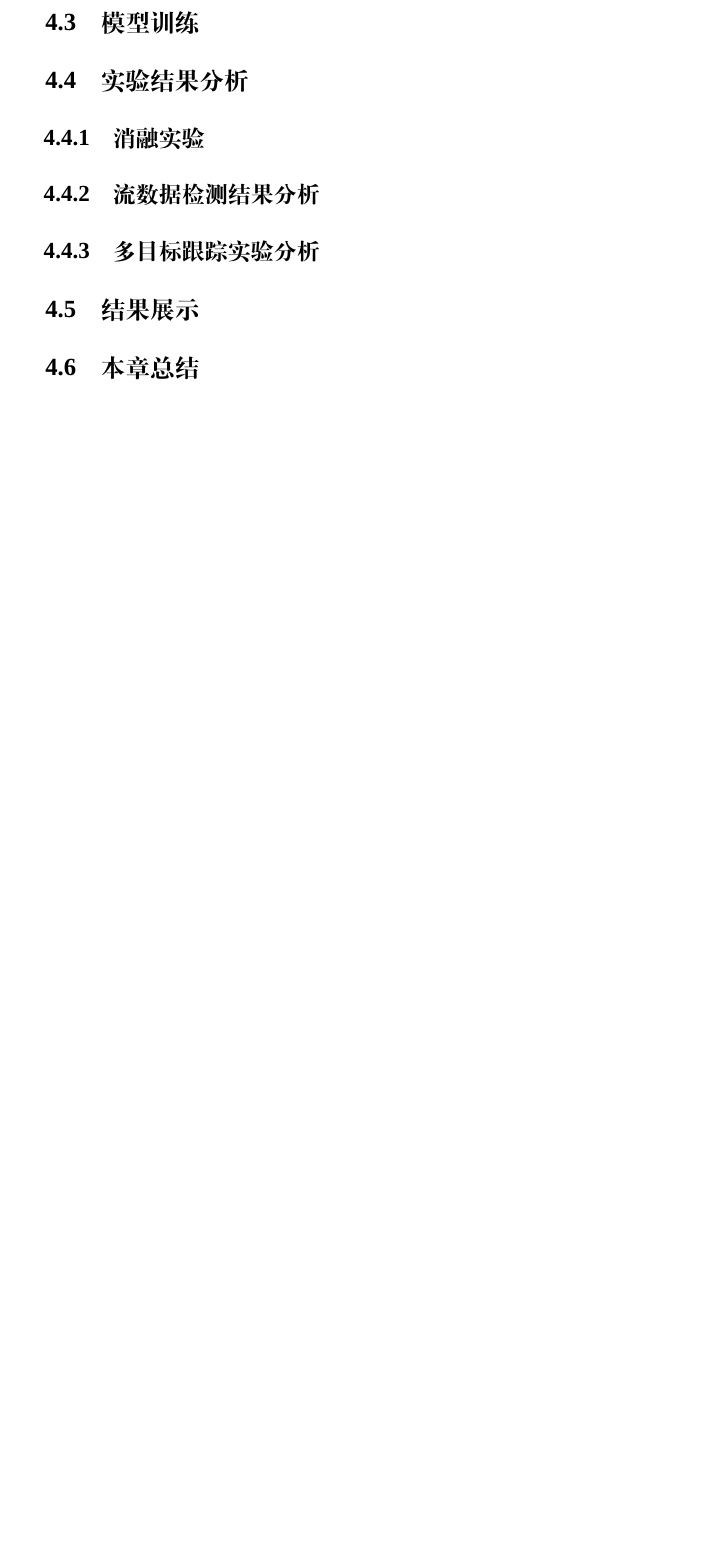
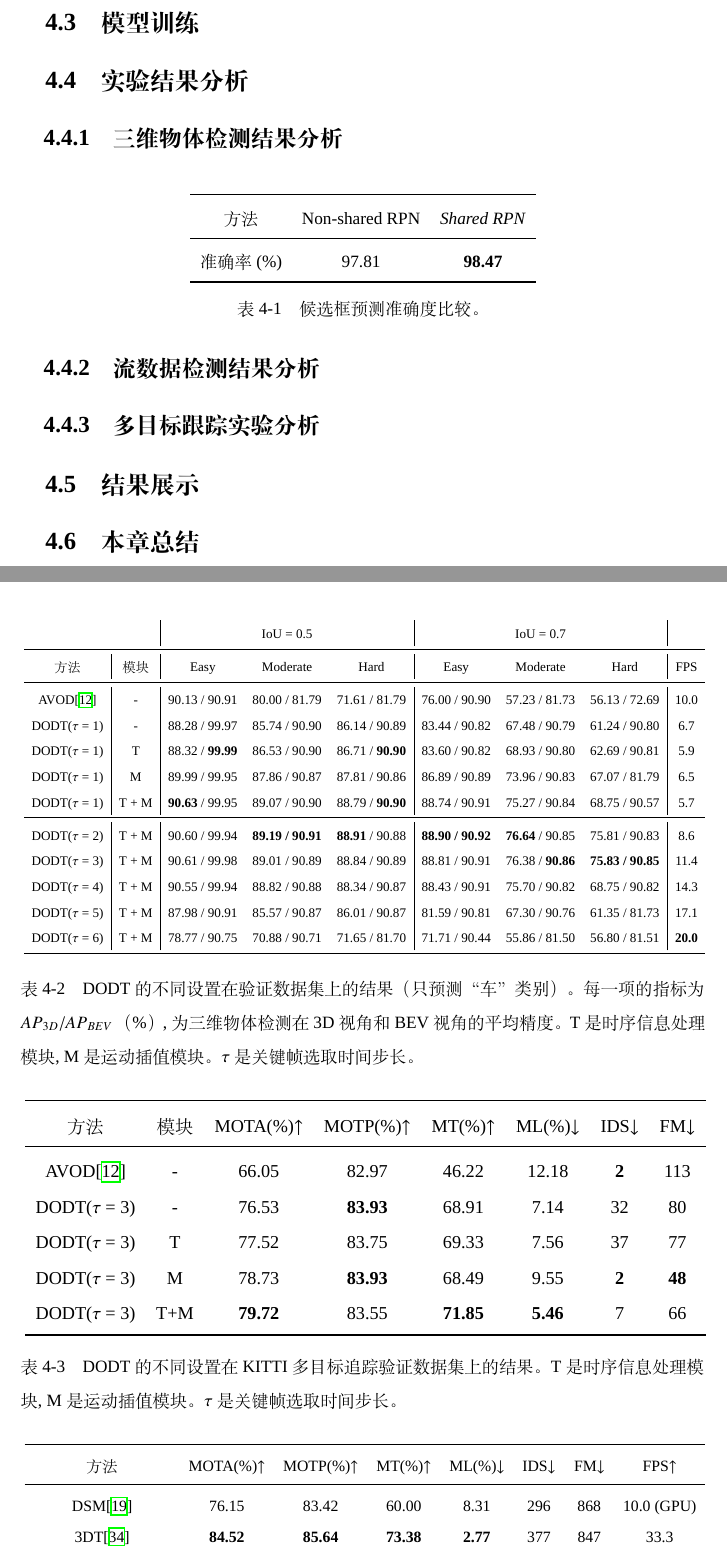
Before and after one commit to Guoxs/Thesis2020, a LaTeX thesis (main.tex, which reads body/experiments.tex, tables/detection_cmp.tex, tables/shared_rpn_cmp.tex): part of page 37 of 43 before the commit and two parts of pages 40 and 41 of 48 after it, the two joined at a grey line, cut so that both start at the same text, the shorter picture padded with empty space. Compiled offline with XeLaTeX; a missing font is replaced by an installed copy or a similar font.

Commit message:
finish 4.1

```diff
--- a/body/experiments.tex
+++ b/body/experiments.tex
@@ -19,14 +51,27 @@
 \section{实验结果分析}
 \label{results}
 
-\subsection{消融实验}
+
+\subsection{三维物体检测结果分析}
 \label{ablation_study}
+
+\input{tables/shared_rpn_cmp.tex}
+
+\input{tables/detection_cmp.tex}
+
 
 \subsection{流数据检测结果分析}
 \label{stream_result}
 
+\input{figures/chap04_examples.tex}
+
 \subsection{多目标跟踪实验分析}
 \label{mot_result}
+
+\input{tables/tracking_local_cmp.tex}
+
+\input{tables/tracking_benchmark_cmp.tex}
+
 
 \section{结果展示}
 \label{show}
--- /dev/null
+++ b/tables/detection_cmp.tex
@@ -0,0 +1,20 @@
+\begin{table}\centering
+	\wuhao
+	\resizebox{\textwidth}{!}{
+		\begin{tabular}{ccccccccc}
+			&\multicolumn{1}{c|}{}   & \multicolumn{3}{c|}{IoU = 0.5}  		         & \multicolumn{3}{c|}{IoU = 0.7}          &  \\ \midrule
+			\multicolumn{1}{c|}{方法} & \multicolumn{1}{c|}{模块}    & Easy     & Moderate   & \multicolumn{1}{c|}{Hard}     & Easy  & Moderate & \multicolumn{1}{c|}{Hard}    & FPS \\\midrule
+			\multicolumn{1}{c|}{AVOD\cite{ku2018joint}}     &\multicolumn{1}{c|}{-}     & 90.13 / 90.91  & 80.00 / 81.79 & \multicolumn{1}{c|}{71.61 / 81.79}  & 76.00 / 90.90 & 57.23 / 81.73 & \multicolumn{1}{c|}{56.13 / 72.69}   & 10.0\\
+			\multicolumn{1}{c|}{DODT($\tau$ = 1)}     &\multicolumn{1}{c|}{-}     & 88.28 / 99.97  & 85.74 / 90.90 & \multicolumn{1}{c|}{86.14 / 90.89}  & 83.44 / 90.82 & 67.48 / 90.79 & \multicolumn{1}{c|}{61.24 / 90.80}     & 6.7 \\
+			\multicolumn{1}{c|}{DODT($\tau$ = 1)}     &\multicolumn{1}{c|}{T}     & 88.32 / \textbf{99.99}  & 86.53 / 90.90 & \multicolumn{1}{c|}{86.71 / \textbf{90.90}}  & 83.60 / 90.82 & 68.93 / 90.80 & \multicolumn{1}{c|}{62.69 / 90.81}   & 5.9\\
+			\multicolumn{1}{c|}{DODT($\tau$ = 1)}     &\multicolumn{1}{c|}{M}     & 89.99 / 99.95  & 87.86 / 90.87 & \multicolumn{1}{c|}{87.81 / 90.86}  & 86.89 / 90.89 & 73.96 / 90.83 & \multicolumn{1}{c|}{67.07 / 81.79}   & 6.5\\
+			\multicolumn{1}{c|}{DODT($\tau$ = 1)}     &\multicolumn{1}{c|}{T + M} & \textbf{90.63} / 99.95  & 89.07 / 90.90 & \multicolumn{1}{c|}{88.79 / \textbf{90.90}}  & 88.74 / 90.91 & 75.27 / 90.84 & \multicolumn{1}{c|}{68.75 / 90.57}   & 5.7\\ \midrule
+			\multicolumn{1}{c|}{DODT($\tau$ = 2)}     &\multicolumn{1}{c|}{T + M} & 90.60 / 99.94  & \textbf{89.19 / 90.91} & \multicolumn{1}{c|}{\textbf{88.91} / 90.88}  & \textbf{88.90 / 90.92} & \textbf{76.64} / 90.85 & \multicolumn{1}{c|}{75.81 / 90.83}   & 8.6\\
+			\multicolumn{1}{c|}{DODT($\tau$ = 3)}     &\multicolumn{1}{c|}{T + M} & 90.61 / 99.98  & 89.01 / 90.89 & \multicolumn{1}{c|}{88.84 / 90.89}  & 88.81 / 90.91 & 76.38 / \textbf{90.86} & \multicolumn{1}{c|}{\textbf{75.83 / 90.85}}   & 11.4\\
+			\multicolumn{1}{c|}{DODT($\tau$ = 4)}     &\multicolumn{1}{c|}{T + M} & 90.55 / 99.94  & 88.82 / 90.88 & \multicolumn{1}{c|}{88.34 / 90.87}  & 88.43 / 90.91 & 75.70 / 90.82 & \multicolumn{1}{c|}{68.75 / 90.82}   & 14.3\\
+			\multicolumn{1}{c|}{DODT($\tau$ = 5)}     &\multicolumn{1}{c|}{T + M} & 87.98 / 90.91  & 85.57 / 90.87 & \multicolumn{1}{c|}{86.01 / 90.87}  & 81.59 / 90.81 & 67.30 / 90.76 & \multicolumn{1}{c|}{61.35 / 81.73}   & 17.1\\
+			\multicolumn{1}{c|}{DODT($\tau$ = 6)}     &\multicolumn{1}{c|}{T + M} & 78.77 / 90.75  & 70.88 / 90.71 & \multicolumn{1}{c|}{71.65 / 81.70}  & 71.71 / 90.44 & 55.86 / 81.50 & \multicolumn{1}{c|}{56.80 / 81.51}   & \textbf{20.0} \\ \midrule
+	\end{tabular}}
+	\caption{DODT的不同设置在验证数据集上的结果（只预测“车”类别）。每一项的指标为$AP_{3D}/AP_{BEV}$ （\%）, 为三维物体检测在3D视角和BEV视角的平均精度。 T 是时序信息处理模块, M 是运动插值模块。 $\tau$ 是关键帧选取时间步长。}
+	\label{table:result_detection}
+\end{table}
--- /dev/null
+++ b/tables/shared_rpn_cmp.tex
@@ -0,0 +1,12 @@
+\begin{table}[h]
+	\centering
+	\wuhao
+	\begin{tabular}{ccc}
+		\toprule[1pt]
+		方法        & Non-shared RPN & \textit{Shared RPN}  \\ \midrule
+		准确率(\%)  & 97.81      & \textbf{98.47}       \\
+		\bottomrule[1pt]
+	\end{tabular}
+	\caption{候选框预测准确度比较。}
+	\label{table:rpn_result}
+\end{table}
--- /dev/null
+++ b/tables/tracking_benchmark_cmp.tex
@@ -0,0 +1,17 @@
+\begin{table}
+	\centering
+	\wuhao
+	\resizebox{\textwidth}{!}{
+		\begin{tabular}{cccccccc}
+			\toprule[1pt]
+			方法    & MOTA(\%)$\uparrow$ & MOTP(\%)$\uparrow$ & MT(\%)$\uparrow$ & ML(\%)$\downarrow$ & IDS$\downarrow$&  FM$\downarrow$ &FPS$\uparrow$ \\ \midrule
+			DSM\cite{frossard2018end}                         & 76.15    & 83.42    & 60.00  & 8.31  & 296  & 868  & 10.0 (GPU)  \\ %DSM
+			3DT\cite{Hu3DT19} 	                              & \textbf{84.52}    & \textbf{85.64}	& \textbf{73.38}  & \textbf{2.77}  & 377  & 847  & 33.3 \\ %3DT
+			Complexer-YOLO\cite{Simon_2019_CVPR_Workshops}    & 75.70    & 78.46    & 58.00  & 5.08  & 1186 & 2096 & \textbf{100.0} \\ %Complexer-YOLO
+			3D-CNN/PMBM\cite{scheidegger2018mono}             & 80.39    & 81.26	& 62.77  & 6.15  & 121  & 613  & 71.4 \\  %3D-CNN/PMBM
+			DODT(ours)                                        & 76.68    & 81.65    & 60.77  & 11.69 & \textbf{63}   & \textbf{384}  & 76.9 \\
+			\bottomrule[1pt]
+	\end{tabular}}
+	\caption{DODT与现有的前沿方法在KITTI三维多目标追踪公开排行榜中的对比。FPS的计算不包含目标检测时间。}
+	\label{label:result_kitti}
+\end{table}
--- /dev/null
+++ b/tables/tracking_local_cmp.tex
@@ -0,0 +1,17 @@
+\begin{table}
+	\centering
+	\wuhao
+	\resizebox{\textwidth}{!}{
+		\begin{tabular}{cccccccc}
+			\toprule[1pt]
+			方法   & 模块 & MOTA(\%)$\uparrow$ & MOTP(\%)$\uparrow$ & MT(\%)$\uparrow$ & ML(\%)$\downarrow$ & IDS$\downarrow$&  FM$\downarrow$ \\ \midrule
+			AVOD\cite{ku2018joint}    & -      & 66.05    & 82.97    & 46.22  & 12.18  & \textbf{2}      &  113  \\
+			DODT($\tau$ = 3)          & -      & 76.53    & \textbf{83.93}    & 68.91  & 7.14   & 32      &  80  \\
+			DODT($\tau$ = 3)          & T      & 77.52    & 83.75    & 69.33  & 7.56   & 37     &  77  \\
+			DODT($\tau$ = 3)          & M      & 78.73    & \textbf{83.93}    & 68.49  & 9.55   & \textbf{2}      &  \textbf{48}  \\
+			DODT($\tau$ = 3)  & T+M    & \textbf{79.72}   & 83.55    & \textbf{71.85}  & \textbf{5.46}  & 7  &  66  \\
+			\bottomrule[1pt]
+	\end{tabular}}
+	\caption{DODT的不同设置在KITTI多目标追踪验证数据集上的结果。T 是时序信息处理模块, M 是运动插值模块。 $\tau$ 是关键帧选取时间步长。}
+	\label{label:result_tracking}
+\end{table}
```
Also changed, not shown: figures/chap04_euler.tex (added, +6 -0 lines), figures/chap04_examples.tex (+4 -3 lines), figures/chap04_kitti_car.tex (added, +6 -0 lines), figures/chap04_kitti_view.tex (added, +15 -0 lines), preface/cover.tex (+2 -2 lines), tables/faster-rcnn_cmp.tex (deleted, +0 -15 lines), figures/imgs/KITTI.png (added), figures/imgs/KITTI_obj.pdf (added), figures/imgs/euler.jpg (added), main.pdf, body/experiments.tex (34 more changed lines).
